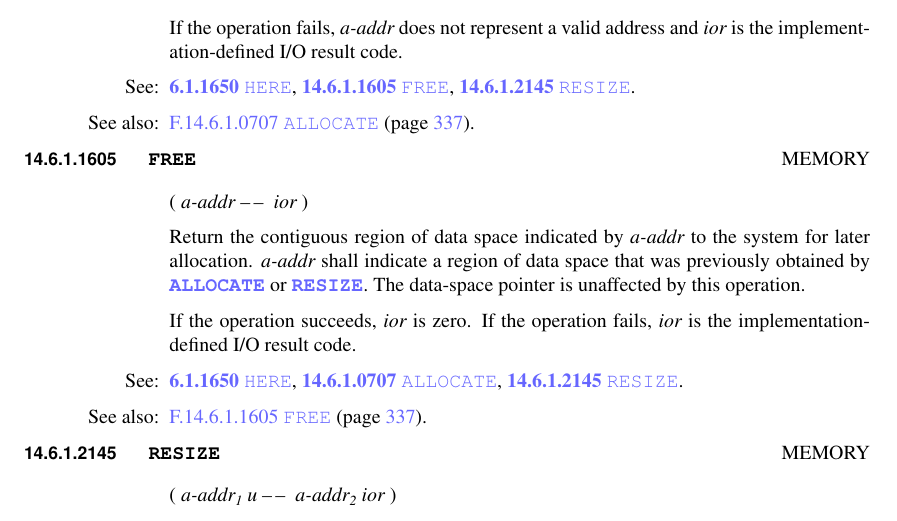
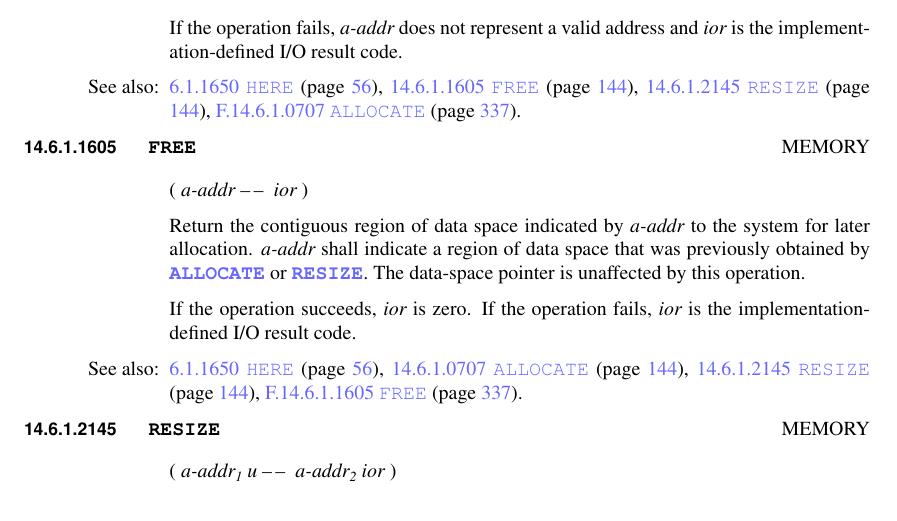
Before and after one commit to Forth-Standard/forth-standard, a LaTeX thesis (forth.tex, which reads memory.tex): part of page 145 of 367, cut so that both start at the same text. Compiled offline with pdfLaTeX.

Commit message:
Move memory words to using also macros

```diff
--- a/memory.tex
+++ b/memory.tex
@@ -82,9 +81,9 @@ Memory-Al\-lo\-ca\-tion Extensions word sets.
 	address and \param{ior} is the {im\-ple\-ment\-ation-de\-fin\-ed} I/O result
 	code.
 
-\see \wref{core:HERE}{HERE},
-	\wref{memory:FREE}{FREE},
-	\wref{memory:RESIZE}{RESIZE}.
+	\walso{core:HERE}
+	\walso{memory:FREE}
+	\walso{memory:RESIZE}
 
 	\begin{testing} % T.14.6.1.0707 ALLOCATE
 		\ttfamily
@@ -120,16 +119,15 @@ Memory-Al\-lo\-ca\-tion Extensions word sets.
 	If the operation succeeds, \param{ior} is zero. If the operation
 	fails, \param{ior} is the implementation-defined I/O result code.
 
-\see \wref{core:HERE}{HERE},
-	\wref{memory:ALLOCATE}{ALLOCATE},
-	\wref{memory:RESIZE}{RESIZE}.
+	\walso{core:HERE}
+	\walso{memory:ALLOCATE}
+	\walso{memory:RESIZE}
 
 	\begin{testing} % T.14.6.1.1605 FREE
 		\textdf{See \tref{memory:ALLOCATE}.}
 	\end{testing}
 \end{worddef}
 
-\enlargethispage{4ex}
 \vspace*{-3ex}
 \begin{worddef}{2145}{RESIZE}
 \item \stack{a-addr_1 u}{a-addr_2 ior}
```
Also changed, not shown: memory.tex (9 more changed lines).
